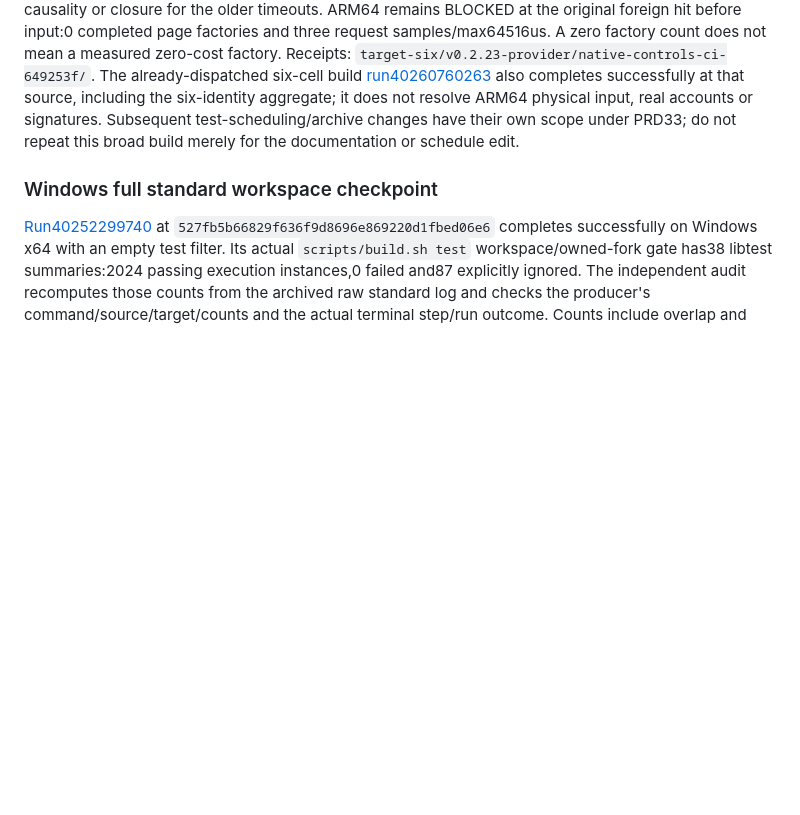
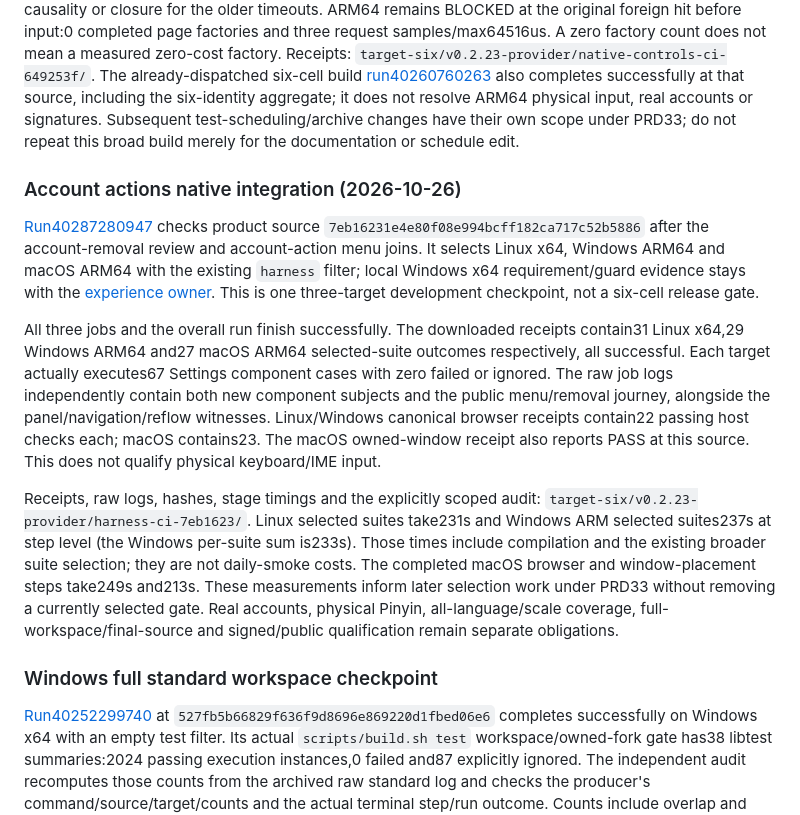
Before and after one commit to partnernetsoftware/minicon, a Markdown page: prd/PRD_02_32_dev_loop_crosscheck.md, the part around the change. Drawn GitHub-style; blank space fills up the shorter version.

Commit message:
Record native account action integration evidence

```diff
--- a/prd/PRD_02_32_dev_loop_crosscheck.md
+++ b/prd/PRD_02_32_dev_loop_crosscheck.md
@@ -1966,6 +1966,37 @@ aggregate; it does not resolve ARM64 physical input, real accounts or signatures
 Subsequent test-scheduling/archive changes have their own scope under PRD33;
 do not repeat this broad build merely for the documentation or schedule edit.
 
+### Account actions native integration (2026-10-26)
+
+[Run40287280947](https://github.com/partnernetsoftware/minicon/actions/runs/40287280947)
+checks product source `7eb16231e4e80f08e994bcff182ca717c52b5886` after the
+account-removal review and account-action menu joins. It selects Linux x64,
+Windows ARM64 and macOS ARM64 with the existing `harness` filter; local Windows
+x64 requirement/guard evidence stays with the
+[experience owner](PRD_02_31_01_01_harness_experience.md#account-action-menu-2026-10-26).
+This is one three-target development checkpoint, not a six-cell release gate.
+
+All three jobs and the overall run finish successfully. The downloaded
+receipts contain31 Linux x64,29 Windows ARM64 and27 macOS ARM64 selected-suite
+outcomes respectively, all successful.
+Each target actually executes67 Settings component cases with zero failed or
+ignored. The raw job logs independently contain both new component subjects
+and the public menu/removal journey, alongside the panel/navigation/reflow
+witnesses. Linux/Windows canonical browser receipts contain22 passing host
+checks each; macOS contains23. The macOS owned-window receipt also reports
+PASS at this source. This does not qualify physical keyboard/IME input.
+
+Receipts, raw logs, hashes, stage timings and the explicitly scoped audit:
+`target-six/v0.2.23-provider/harness-ci-7eb1623/`.
+Linux selected suites take231s and Windows ARM selected suites237s at step
+level (the Windows per-suite sum is233s). Those times include compilation and
+the existing broader suite selection; they are not daily-smoke costs. The
+completed macOS browser and window-placement steps take249s and213s. These
+measurements inform later selection work under PRD33 without removing a
+currently selected gate. Real accounts, physical Pinyin, all-language/scale
+coverage, full-workspace/final-source and signed/public qualification remain
+separate obligations.
+
 ### Windows full standard workspace checkpoint
 
 [Run40252299740](https://github.com/partnernetsoftware/minicon/actions/runs/40252299740)
```
Also changed, not shown: prd/PRD_02_31_01_01_harness_experience.md (+2 -0 lines).
